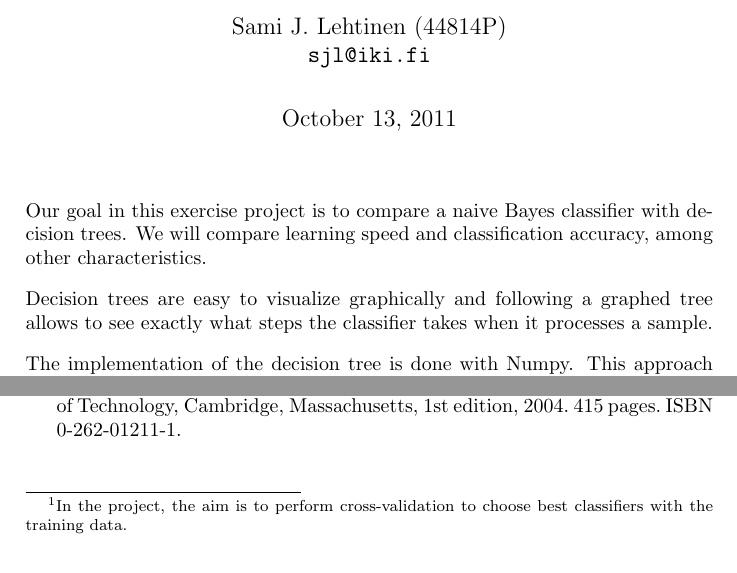
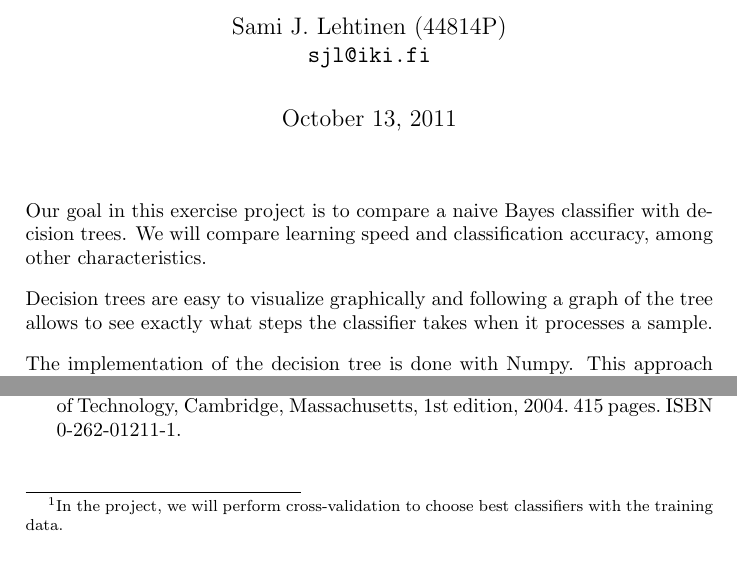
Before and after one commit to sjlehtin/spam-or-ham, a LaTeX document (mlmethods_44814P.tex): two parts of the page, joined at a grey line, cut so that both start at the same text. Compiled offline with pdfLaTeX.

Commit message:
Enhanced wording a bit.

```diff
--- a/mlmethods_44814P.tex
+++ b/mlmethods_44814P.tex
@@ -44,9 +44,9 @@ Our goal in this exercise project is to compare a naive Bayes classifier
 with decision trees.  We will compare learning speed and classification
 accuracy, among other characteristics.
 
-Decision trees are easy to visualize graphically and following a graphed
-tree allows to see exactly what steps the classifier takes when it
-processes a sample.
+Decision trees are easy to visualize graphically and following a graph
+of the tree allows to see exactly what steps the classifier takes when
+it processes a sample.
 
 The implementation of the decision tree is done with Numpy.  This
 approach was chosen because we felt that Python would be better suited
@@ -55,10 +55,10 @@ in manipulating the necessary data structures.
 The predictions were created with a decision tree classifier, chosen
 manually from a few runs based on the accuracy of the classifier (ratio
 of correctly classified samples from the validation set)\footnote{In the
-  project, the aim is to perform cross-validation to choose best
-  classifiers with the training data.}.  The tree was prepruned with
-threshold values in impurity and the number of columns and rows left
-after splitting.
+  project, we will perform cross-validation to choose best classifiers
+  with the training data.}.  The tree was prepruned with threshold
+values in impurity and the number of columns and rows left after
+splitting.
 
 We did some manual classification checks based on the classifier output
 of the test set.  Looking into the test data with \texttt{R} and
```
